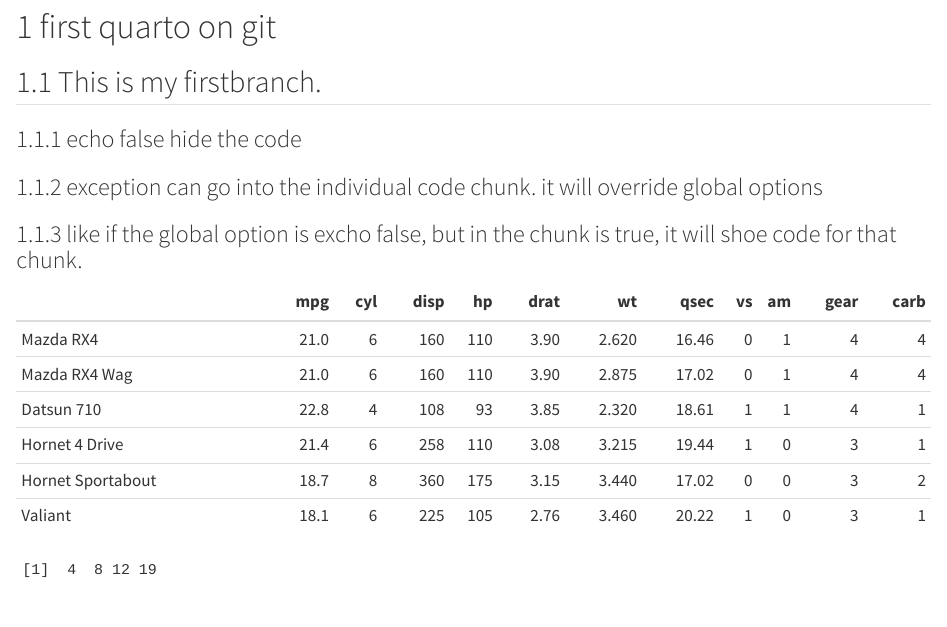
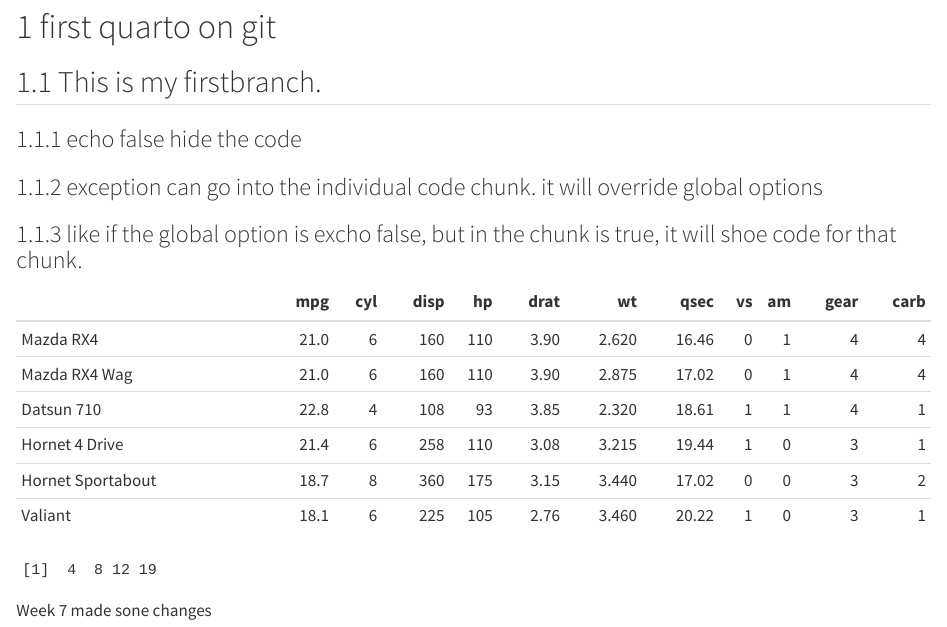
Before and after one commit to Thunchanok19/ETC5513-First-Repo, a Quarto document (Test report.qmd): the page in a window 1100 px wide, from 80 px down. Rendered offline with R 4.5, knitr and Pandoc in place of Quarto, with nearby package versions.

Commit message:
Edit test report.qmd in week 7

````diff
--- a/Test report.qmd
+++ b/Test report.qmd
@@ -35,3 +35,5 @@ data <- c(3, 4, 5, 10)
 data_2 <- c(1, 4, 7, 9)
 data + data_2
 ```
+
+Week 7 made sone changes
````
